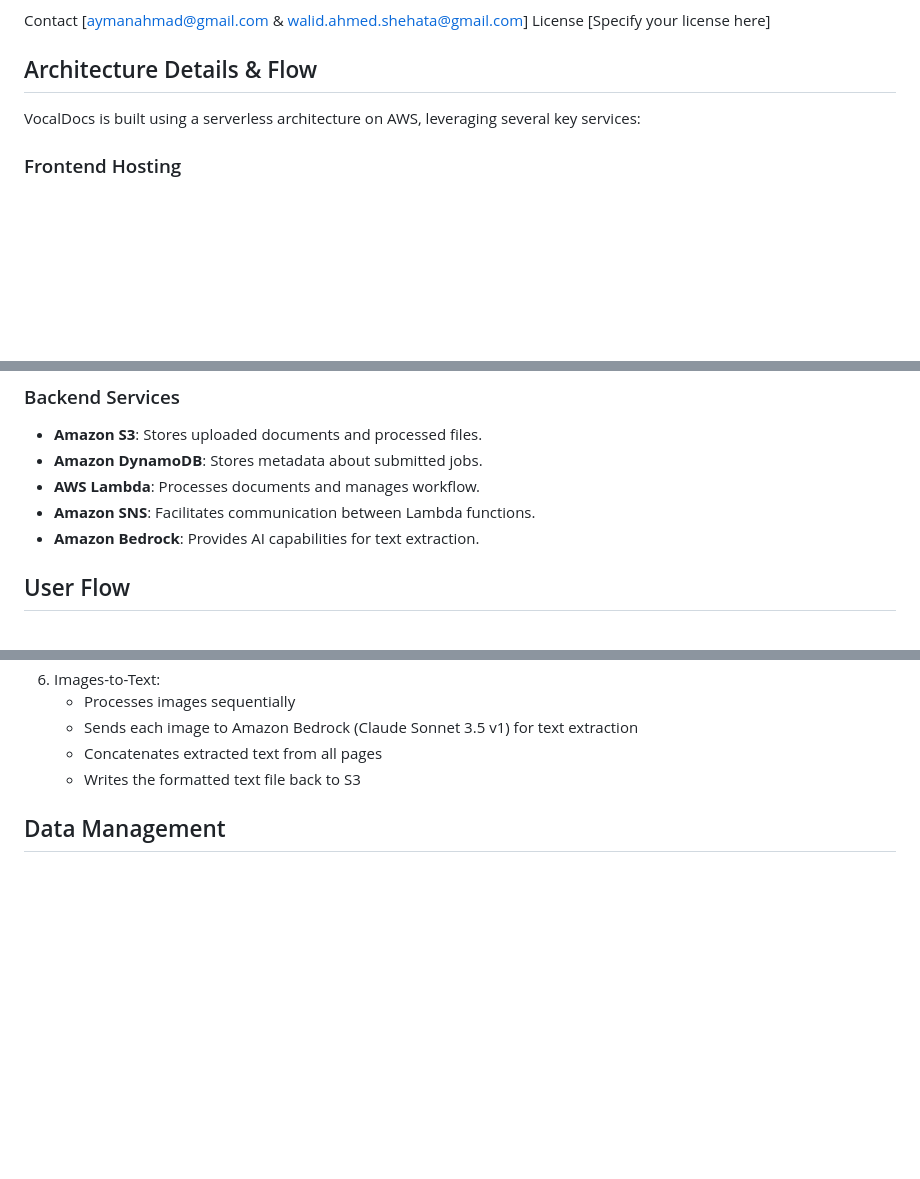
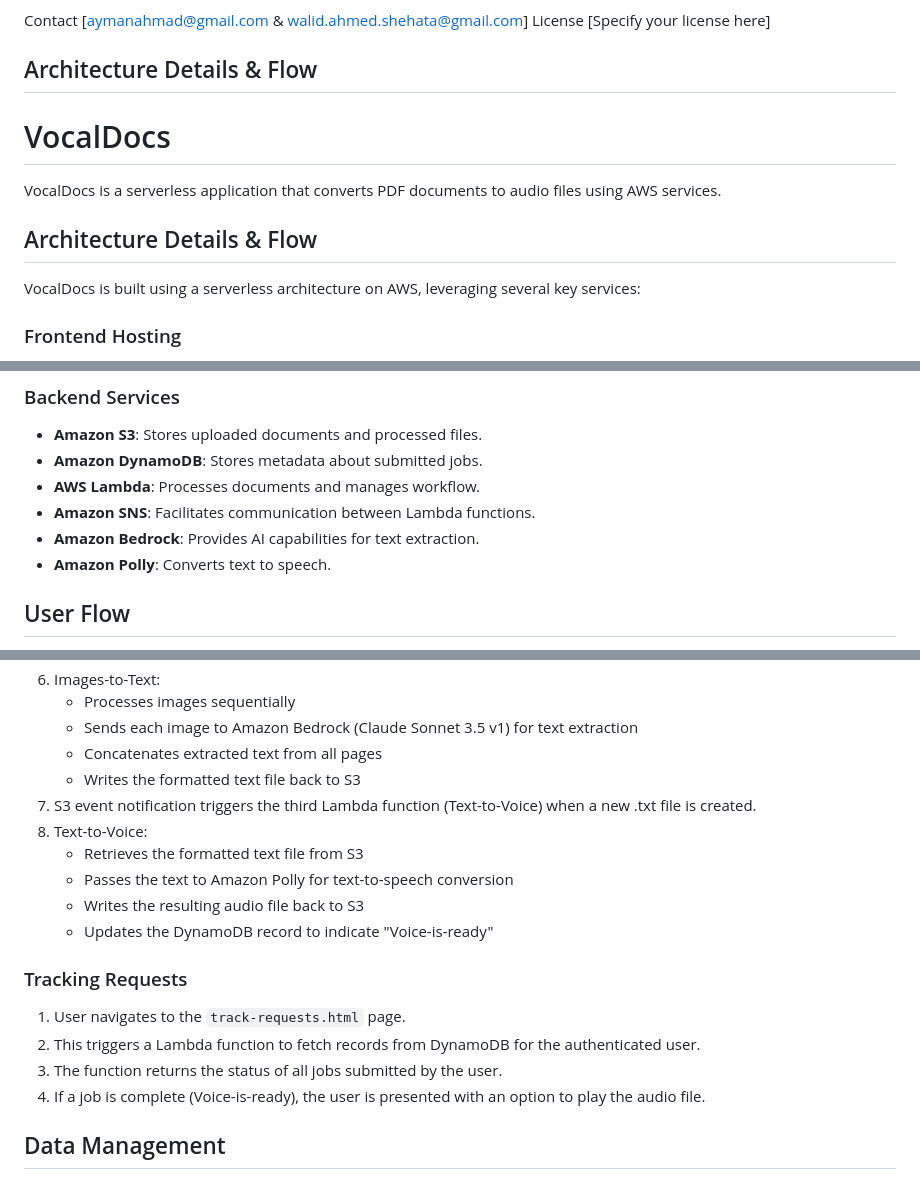
Before and after one commit to aymenfarag/vocaldocs, a Markdown page: README.md, 3 parts joined by grey strips. GitHub-like rendering; blank space fills up the shorter version.

```diff
--- a/README.md
+++ b/README.md
@@ -146,7 +146,14 @@ License [Specify your license here]
 
 ## Architecture Details & Flow
 
+# VocalDocs
+
+VocalDocs is a serverless application that converts PDF documents to audio files using AWS services.
+
+## Architecture Details & Flow
+
 VocalDocs is built using a serverless architecture on AWS, leveraging several key services:
+
 ### Frontend Hosting
 - **Amazon S3**: Hosts the static website files (HTML, JavaScript, and CSS).
 - **Amazon CloudFront**: Serves as a Content Delivery Network (CDN) for the website, improving performance and security.
@@ -161,6 +168,7 @@ VocalDocs is built using a serverless architecture on AWS, leveraging several ke
 - **AWS Lambda**: Processes documents and manages workflow.
 - **Amazon SNS**: Facilitates communication between Lambda functions.
 - **Amazon Bedrock**: Provides AI capabilities for text extraction.
+- **Amazon Polly**: Converts text to speech.
 
 ## User Flow
 
@@ -193,6 +201,18 @@ VocalDocs is built using a serverless architecture on AWS, leveraging several ke
    - Sends each image to Amazon Bedrock (Claude Sonnet 3.5 v1) for text extraction
    - Concatenates extracted text from all pages
    - Writes the formatted text file back to S3
+7. S3 event notification triggers the third Lambda function (Text-to-Voice) when a new .txt file is created.
+8. Text-to-Voice:
+   - Retrieves the formatted text file from S3
+   - Passes the text to Amazon Polly for text-to-speech conversion
+   - Writes the resulting audio file back to S3
+   - Updates the DynamoDB record to indicate "Voice-is-ready"
+
+### Tracking Requests
+1. User navigates to the `track-requests.html` page.
+2. This triggers a Lambda function to fetch records from DynamoDB for the authenticated user.
+3. The function returns the status of all jobs submitted by the user.
+4. If a job is complete (Voice-is-ready), the user is presented with an option to play the audio file.
 
 ## Data Management
 - DynamoDB table has TTL enabled, deleting records after 1 week.
```
Also changed, not shown: other parts of README.md (+0 -2 lines).
